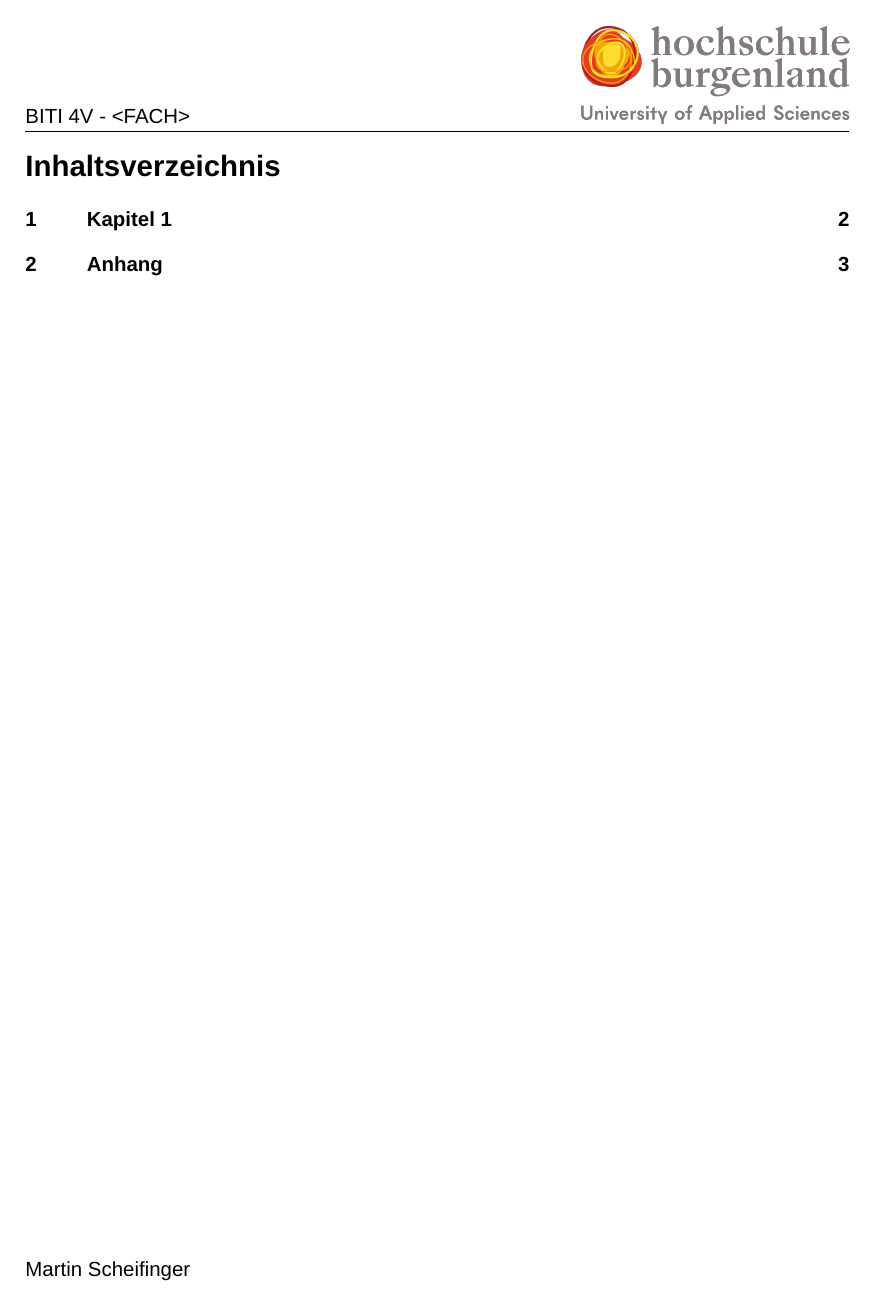
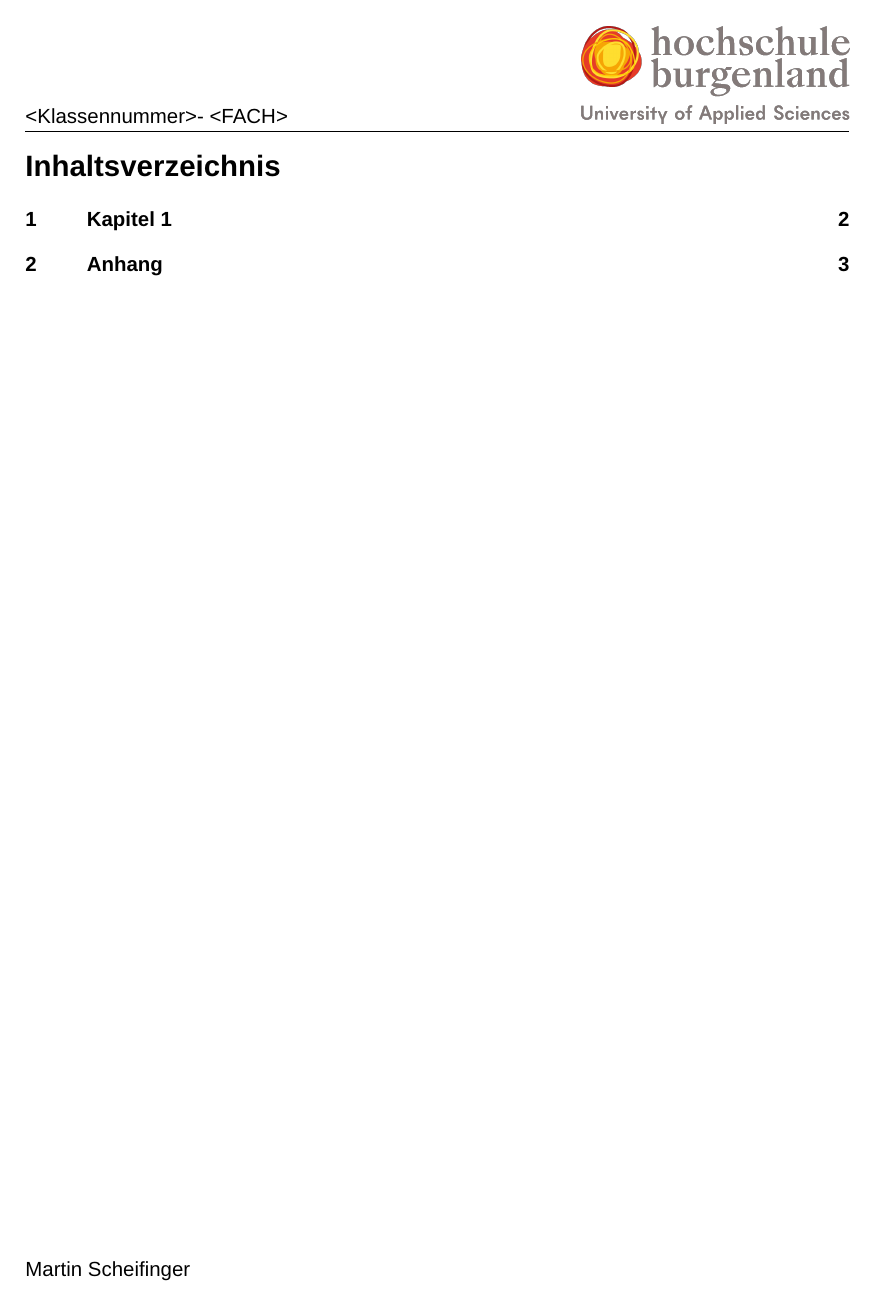
Before and after one commit to 4rr0wx/fhb-latex-vorlage, a LaTeX document (main.tex, which reads _Variables.tex): page 2 of 4. Compiled offline with pdfLaTeX.

Commit message:
Füge KlassenNr-Variable hinzu und aktualisiere Kopfzeile im Dokument

```diff
--- a/_Variables.tex
+++ b/_Variables.tex
@@ -1,4 +1,5 @@
 %--------------Wichtige Metadaten für jedes Dokument ------------------
 \def\FachKuerzel{<FACH>}
+\def\KlassenNr{<Klassennummer>} %z.B. BITI - 5V
 \def\Titel{<Titel des Dokument>}
 \def\Ueberschrifta{<Überschrift 1>}
--- a/main.tex
+++ b/main.tex
@@ -33,7 +33,7 @@
 \usepackage{fancyhdr}
 \pagestyle{fancy} %eigener Seitenstil
 \fancyhf{} %alle Kopf und Fußzeilenfelder bereinigen
-\fancyhead[L]{BITI 4V - \FachKuerzel}
+\fancyhead[L]{\KlassenNr - \FachKuerzel}
 \fancyhead[R]{\includegraphics[height=2.0cm]{FH-Burgenland_Logos/Hochschule_Bgld_Logo_RGB.png}}
 
 
```
Also changed, not shown: main.pdf, _Variables.tex (4 more changed lines), 2 other files.
